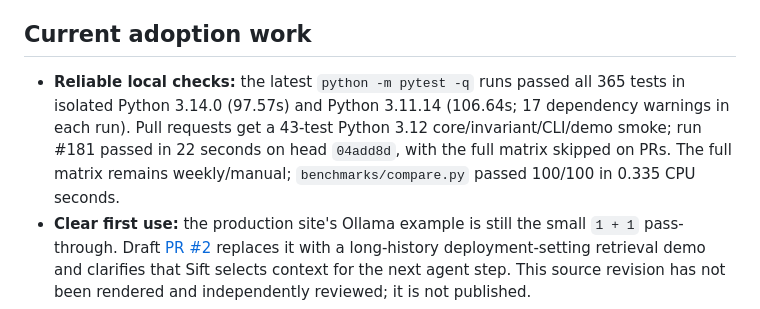
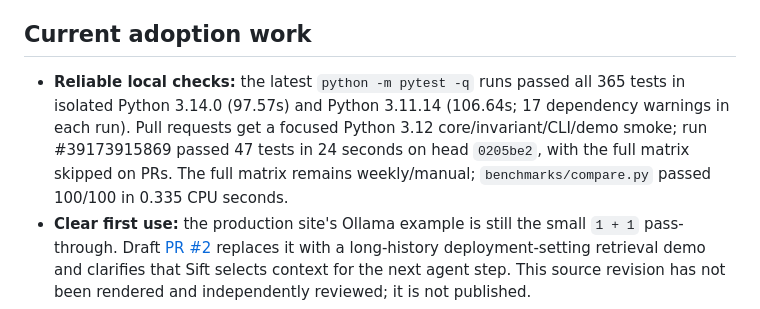
Before and after one commit to stancsz/Sift, a Markdown page: ROADMAP.md, the part around the change. GitHub-like rendering.

Commit message:
Record latest Sift verification results

```diff
--- a/ROADMAP.md
+++ b/ROADMAP.md
@@ -8,7 +8,7 @@ The tested `v0.10.0` release is a Python library and LiteLLM Proxy callback. The
 
 ## Current adoption work
 
-- **Reliable local checks:** the latest `python -m pytest -q` runs passed all 365 tests in isolated Python 3.14.0 (97.57s) and Python 3.11.14 (106.64s; 17 dependency warnings in each run). Pull requests get a 43-test Python 3.12 core/invariant/CLI/demo smoke; run #181 passed in 22 seconds on head `04add8d`, with the full matrix skipped on PRs. The full matrix remains weekly/manual; `benchmarks/compare.py` passed 100/100 in 0.335 CPU seconds.
+- **Reliable local checks:** the latest `python -m pytest -q` runs passed all 365 tests in isolated Python 3.14.0 (97.57s) and Python 3.11.14 (106.64s; 17 dependency warnings in each run). Pull requests get a focused Python 3.12 core/invariant/CLI/demo smoke; run #39173915869 passed 47 tests in 24 seconds on head `0205be2`, with the full matrix skipped on PRs. The full matrix remains weekly/manual; `benchmarks/compare.py` passed 100/100 in 0.335 CPU seconds.
 - **Clear first use:** the production site's Ollama example is still the small `1 + 1` pass-through. Draft [PR #2](https://github.com/stancsz/sift/pull/2) replaces it with a long-history deployment-setting retrieval demo and clarifies that Sift selects context for the next agent step. This source revision has not been rendered and independently reviewed; it is not published.
 - **Public site:** GitHub Pages is live at <https://stancsz.github.io/sift/> with the problem, workflow, quick starts, measured evidence, limits, and contribution path. The production site remains behind the PR revision. Do not promote that revision until desktop and narrow rendered review pass and a fresh Pages deployment is checked against the accepted commit.
 - **Broader quality evidence:** a 344-pair/three-repeat LongBench v2 cohort (2,064 generations) is prepared. Every task ID is exposed development data, not a holdout. Its current planning reserve is about $41.87; dispatch still requires exposure and unresolved-attempt reconciliation, fresh route/pricing checks, verified account funds, and an explicit user cap. Separately prepare genuinely held-out agent tasks with frozen scoring; report accepted outcomes, resource trade-offs, limits, and failures together.
```
Also changed, not shown: docs/evaluation.md (+1 -1 lines).
